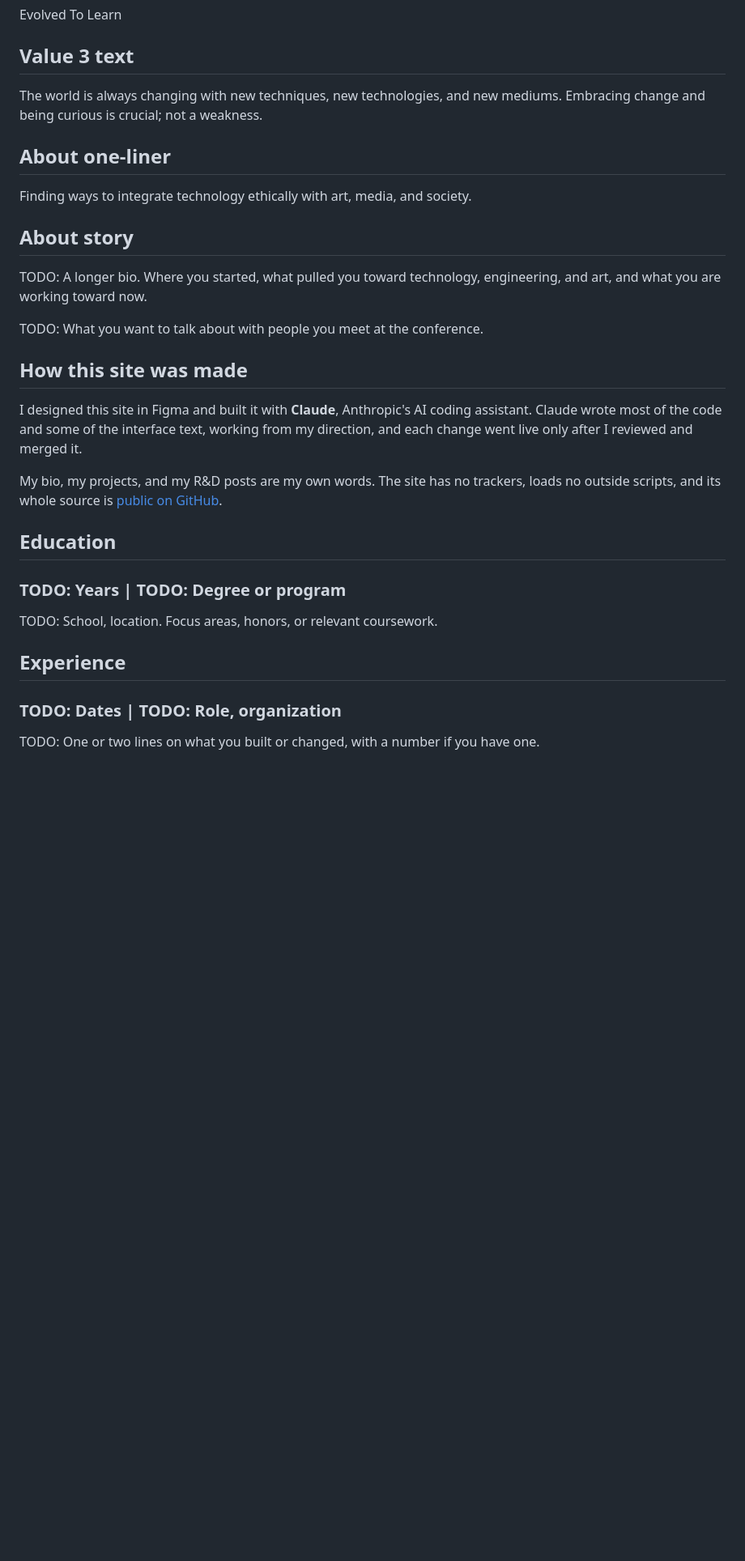
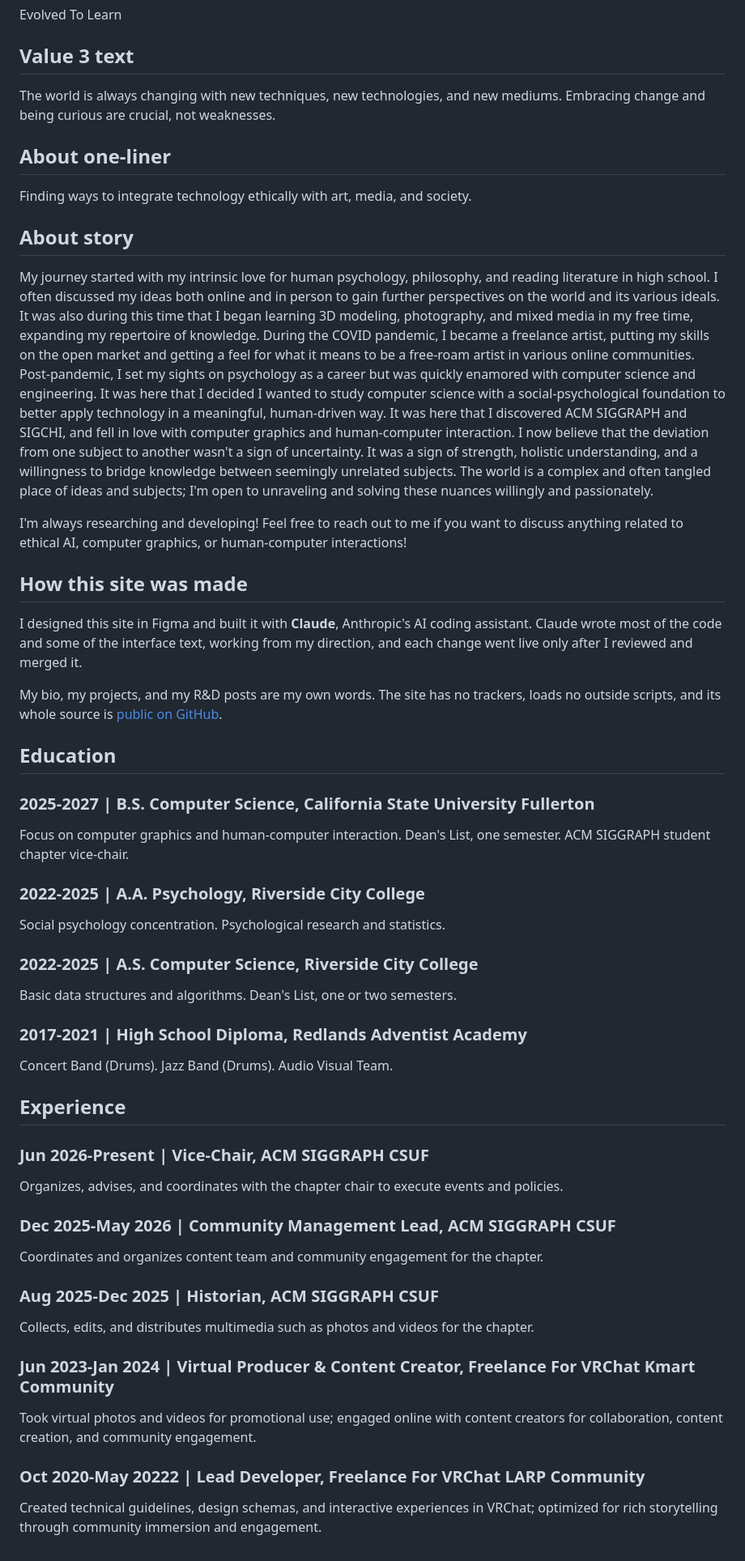
Before and after one commit to EmilianoManaloIV/EmilianoManaloIV.github.io, a Markdown page: site-text.md, the part around the change. Shown at 81% size. Rendered like a GitHub page; blank space fills up the shorter version.

Commit message:
Added more elements to my site.

```diff
--- a/site-text.md
+++ b/site-text.md
@@ -53,15 +53,15 @@ Creation, from good software to art, is intrinsically human. Technology is here
 Evolved To Learn
 
 ## Value 3 text
-The world is always changing with new techniques, new technologies, and new mediums. Embracing change and being curious is crucial; not a weakness.
+The world is always changing with new techniques, new technologies, and new mediums. Embracing change and being curious are crucial, not weaknesses.
 
 ## About one-liner
 Finding ways to integrate technology ethically with art, media, and society.
 
 ## About story
-TODO: A longer bio. Where you started, what pulled you toward technology, engineering, and art, and what you are working toward now.
+My journey started with my intrinsic love for human psychology, philosophy, and reading literature in high school. I often discussed my ideas both online and in person to gain further perspectives on the world and its various ideals. It was also during this time that I began learning 3D modeling, photography, and mixed media in my free time, expanding my repertoire of knowledge. During the COVID pandemic, I became a freelance artist, putting my skills on the open market and getting a feel for what it means to be a free-roam artist in various online communities. Post-pandemic, I set my sights on psychology as a career but was quickly enamored with computer science and engineering. It was here that I decided I wanted to study computer science with a social-psychological foundation to better apply technology in a meaningful, human-driven way. It was here that I discovered ACM SIGGRAPH and SIGCHI, and fell in love with computer graphics and human-computer interaction. I now believe that the deviation from one subject to another wasn't a sign of uncertainty. It was a sign of strength, holistic understanding, and a willingness to bridge knowledge between seemingly unrelated subjects. The world is a complex and often tangled place of ideas and subjects; I'm open to unraveling and solving these nuances willingly and passionately.
 
-TODO: What you want to talk about with people you meet at the conference.
+I'm always researching and developing! Feel free to reach out to me if you want to discuss anything related to ethical AI, computer graphics, or human-computer interactions!
 
 ## How this site was made
 <!-- Your AI-use note, shown at the bottom of the About page. Keep it true: if you
@@ -71,9 +71,23 @@ I designed this site in Figma and built it with **Claude**, Anthropic's AI codin
 My bio, my projects, and my R&D posts are my own words. The site has no trackers, loads no outside scripts, and its whole source is [public on GitHub](https://github.com/EmilianoManaloIV/EmilianoManaloIV.github.io).
 
 ## Education
-### TODO: Years | TODO: Degree or program
-TODO: School, location. Focus areas, honors, or relevant coursework.
+### 2025-2027 | B.S. Computer Science, California State University Fullerton
+Focus on computer graphics and human-computer interaction. Dean's List, one semester. ACM SIGGRAPH student chapter vice-chair.
+### 2022-2025 | A.A. Psychology, Riverside City College
+Social psychology concentration. Psychological research and statistics.
+### 2022-2025 | A.S. Computer Science, Riverside City College
+Basic data structures and algorithms. Dean's List, one or two semesters.
+### 2017-2021 | High School Diploma, Redlands Adventist Academy
+Concert Band (Drums). Jazz Band (Drums). Audio Visual Team.
 
 ## Experience
-### TODO: Dates | TODO: Role, organization
-TODO: One or two lines on what you built or changed, with a number if you have one.
+### Jun 2026-Present | Vice-Chair, ACM SIGGRAPH CSUF
+Organizes, advises, and coordinates with the chapter chair to execute events and policies.
+### Dec 2025-May 2026 | Community Management Lead, ACM SIGGRAPH CSUF
+Coordinates and organizes content team and community engagement for the chapter.
+### Aug 2025-Dec 2025 | Historian, ACM SIGGRAPH CSUF
+Collects, edits, and distributes multimedia such as photos and videos for the chapter.
+### Jun 2023-Jan 2024 | Virtual Producer & Content Creator, Freelance For VRChat Kmart Community
+Took virtual photos and videos for promotional use; engaged online with content creators for collaboration, content creation, and community engagement.
+### Oct 2020-May 20222 | Lead Developer, Freelance For VRChat LARP Community
+Created technical guidelines, design schemas, and interactive experiences in VRChat; optimized for rich storytelling through community immersion and engagement.
```
